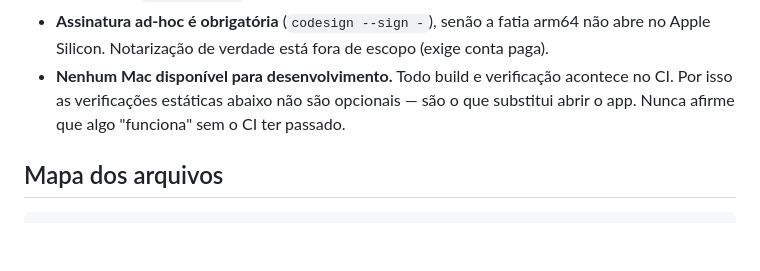
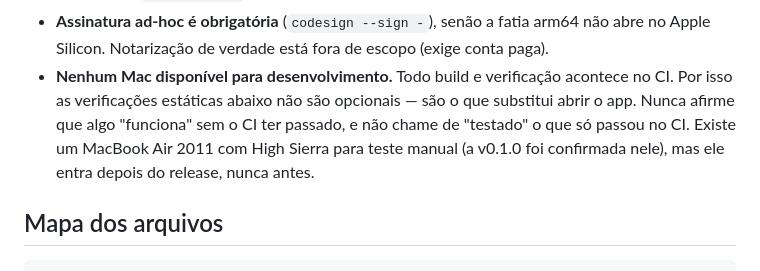
Before and after one commit to M4ndr4k3s/macmount, a Markdown page: CLAUDE.md, the part around the change. Rendered like a GitHub page; blank space fills up the shorter version.

```diff
--- a/CLAUDE.md
+++ b/CLAUDE.md
@@ -19,7 +19,9 @@ Pages: **não mover nem renomear**, a URL é pública. Roadmap em `docs/ROADMAP.
   Apple Silicon. Notarização de verdade está fora de escopo (exige conta paga).
 - **Nenhum Mac disponível para desenvolvimento.** Todo build e verificação acontece no CI.
   Por isso as verificações estáticas abaixo não são opcionais — são o que substitui abrir o
-  app. Nunca afirme que algo "funciona" sem o CI ter passado.
+  app. Nunca afirme que algo "funciona" sem o CI ter passado, e não chame de "testado" o
+  que só passou no CI. Existe um MacBook Air 2011 com High Sierra para teste manual (a
+  v0.1.0 foi confirmada nele), mas ele entra depois do release, nunca antes.
 
 ## Mapa dos arquivos
 
```
Also changed, not shown: README.md (+9 -7 lines), docs/ROADMAP.md (+3 -2 lines).
